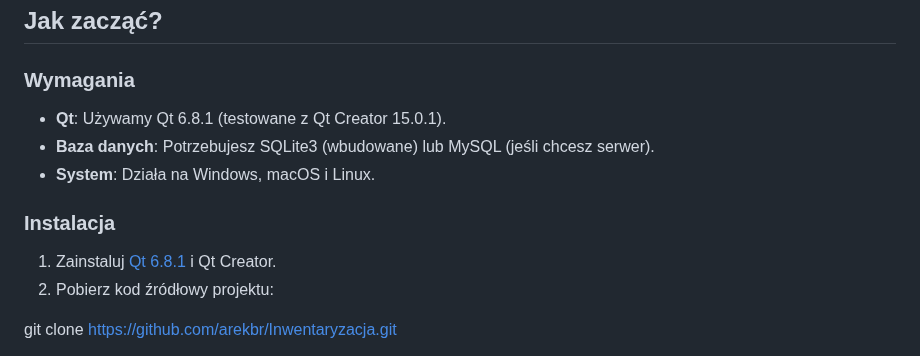
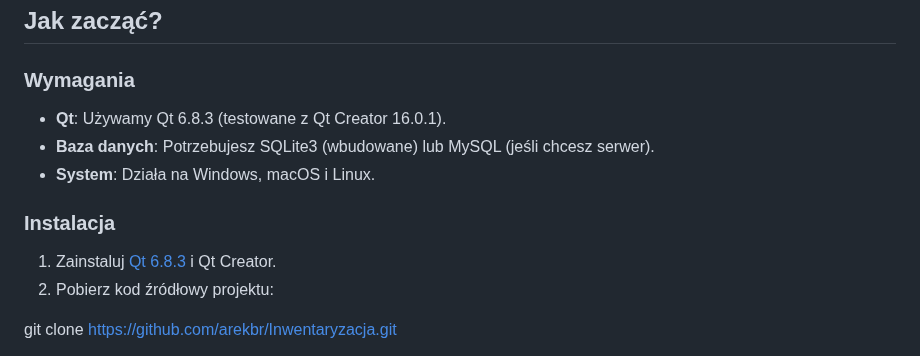
Before and after one commit to arekbr/Inwentaryzacja, a Markdown page: README.md, the part around the change. GitHub-like rendering.

Commit message:
aktualizacja

```diff
--- a/README.md
+++ b/README.md
@@ -26,12 +26,12 @@ Program jest w pełni funkcjonalny, ale wciąż się rozwija – kolejne funkcje
 ## Jak zacząć?
 
 ### Wymagania
-- **Qt**: Używamy Qt 6.8.1 (testowane z Qt Creator 15.0.1).
+- **Qt**: Używamy Qt 6.8.3 (testowane z Qt Creator 16.0.1).
 - **Baza danych**: Potrzebujesz SQLite3 (wbudowane) lub MySQL (jeśli chcesz serwer).
 - **System**: Działa na Windows, macOS i Linux.
 
 ### Instalacja
-1. Zainstaluj [Qt 6.8.1](https://www.qt.io/download) i Qt Creator.
+1. Zainstaluj [Qt 6.8.3](https://www.qt.io/download) i Qt Creator.
 2. Pobierz kod źródłowy projektu:
 
 git clone https://github.com/arekbr/Inwentaryzacja.git
```
